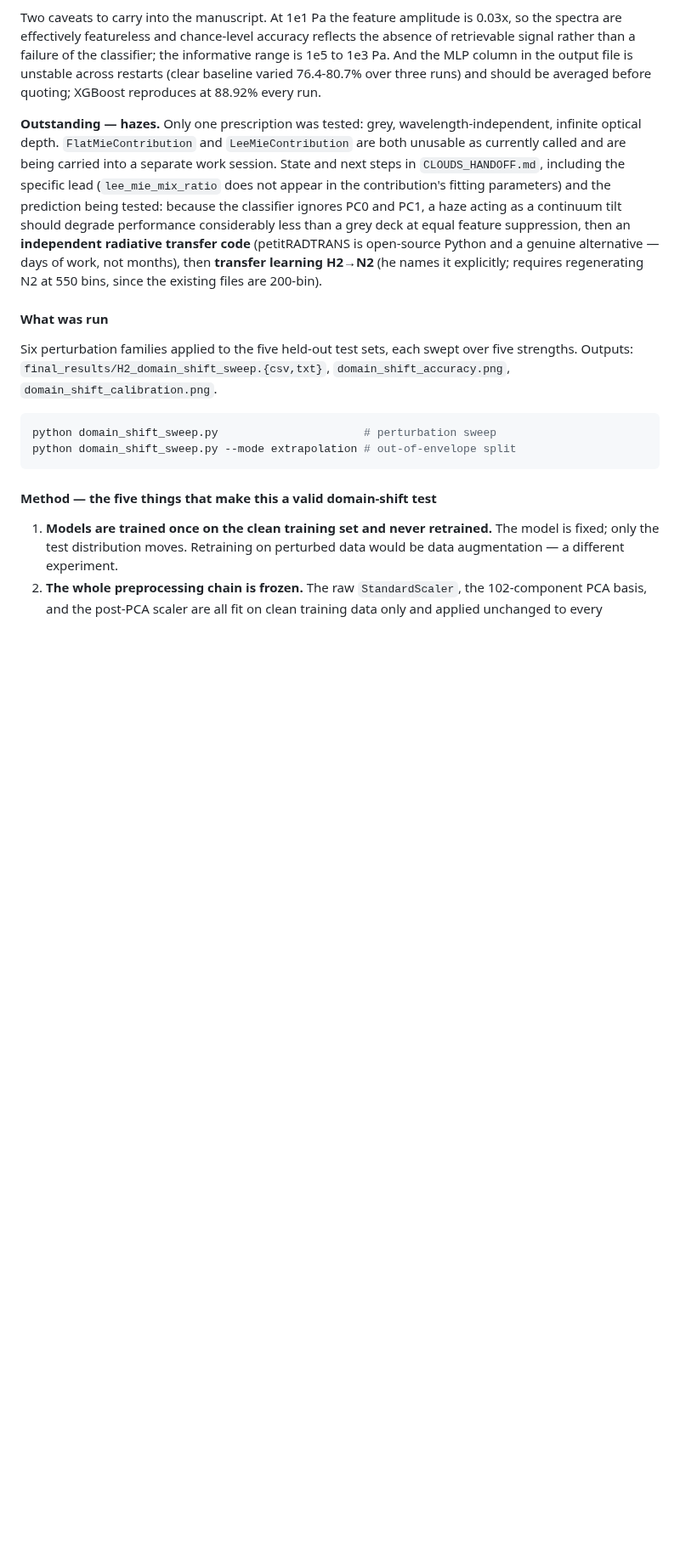
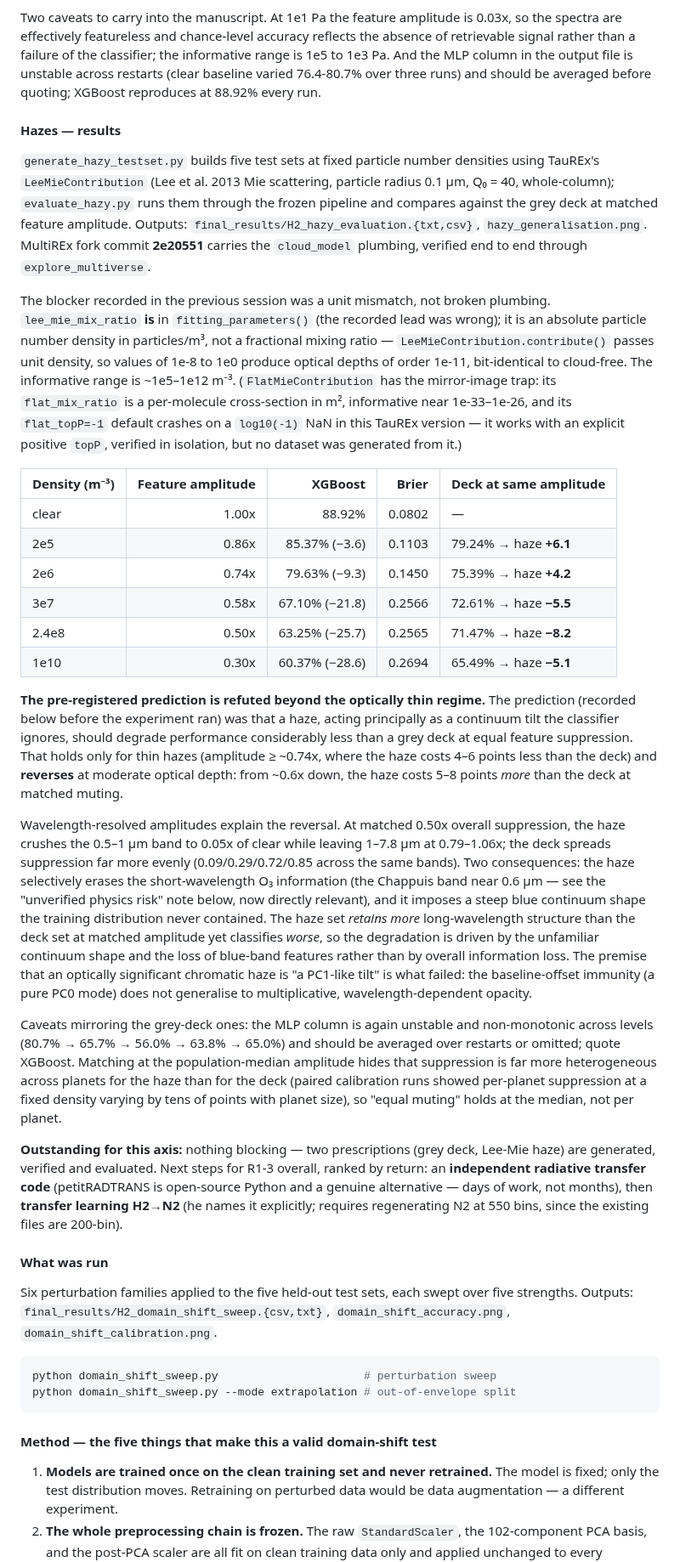
Before and after one commit to oy2017/BioSignatureDetectionModel, a Markdown page: revision_plan.md, the part around one of its changes. Shown at 85% size. GitHub-like rendering; blank space fills up the shorter version.

```diff
--- a/revision_plan.md
+++ b/revision_plan.md
@@ -99,7 +99,28 @@ Highest-value missing items, ranked by return against effort: **cloud and haze p
 
 Two caveats to carry into the manuscript. At 1e1 Pa the feature amplitude is 0.03x, so the spectra are effectively featureless and chance-level accuracy reflects the absence of retrievable signal rather than a failure of the classifier; the informative range is 1e5 to 1e3 Pa. And the MLP column in the output file is unstable across restarts (clear baseline varied 76.4-80.7% over three runs) and should be averaged before quoting; XGBoost reproduces at 88.92% every run.
 
-**Outstanding — hazes.** Only one prescription was tested: grey, wavelength-independent, infinite optical depth. `FlatMieContribution` and `LeeMieContribution` are both unusable as currently called and are being carried into a separate work session. State and next steps in `CLOUDS_HANDOFF.md`, including the specific lead (`lee_mie_mix_ratio` does not appear in the contribution's fitting parameters) and the prediction being tested: because the classifier ignores PC0 and PC1, a haze acting as a continuum tilt should degrade performance considerably less than a grey deck at equal feature suppression, then an **independent radiative transfer code** (petitRADTRANS is open-source Python and a genuine alternative — days of work, not months), then **transfer learning H2→N2** (he names it explicitly; requires regenerating N2 at 550 bins, since the existing files are 200-bin).
+#### Hazes — results
+
+`generate_hazy_testset.py` builds five test sets at fixed particle number densities using TauREx's `LeeMieContribution` (Lee et al. 2013 Mie scattering, particle radius 0.1 µm, Q₀ = 40, whole-column); `evaluate_hazy.py` runs them through the frozen pipeline and compares against the grey deck at matched feature amplitude. Outputs: `final_results/H2_hazy_evaluation.{txt,csv}`, `hazy_generalisation.png`. MultiREx fork commit **2e20551** carries the `cloud_model` plumbing, verified end to end through `explore_multiverse`.
+
+The blocker recorded in the previous session was a unit mismatch, not broken plumbing. `lee_mie_mix_ratio` **is** in `fitting_parameters()` (the recorded lead was wrong); it is an absolute particle number density in particles/m³, not a fractional mixing ratio — `LeeMieContribution.contribute()` passes unit density, so values of 1e-8 to 1e0 produce optical depths of order 1e-11, bit-identical to cloud-free. The informative range is ~1e5–1e12 m⁻³. (`FlatMieContribution` has the mirror-image trap: its `flat_mix_ratio` is a per-molecule cross-section in m², informative near 1e-33–1e-26, and its `flat_topP=-1` default crashes on a `log10(-1)` NaN in this TauREx version — it works with an explicit positive `topP`, verified in isolation, but no dataset was generated from it.)
+
+| Density (m⁻³) | Feature amplitude | XGBoost | Brier | Deck at same amplitude |
+| :-- | --: | --: | --: | :-- |
+| clear | 1.00x | 88.92% | 0.0802 | — |
+| 2e5 | 0.86x | 85.37% (−3.6) | 0.1103 | 79.24% → haze **+6.1** |
+| 2e6 | 0.74x | 79.63% (−9.3) | 0.1450 | 75.39% → haze **+4.2** |
+| 3e7 | 0.58x | 67.10% (−21.8) | 0.2566 | 72.61% → haze **−5.5** |
+| 2.4e8 | 0.50x | 63.25% (−25.7) | 0.2565 | 71.47% → haze **−8.2** |
+| 1e10 | 0.30x | 60.37% (−28.6) | 0.2694 | 65.49% → haze **−5.1** |
+
+**The pre-registered prediction is refuted beyond the optically thin regime.** The prediction (recorded below before the experiment ran) was that a haze, acting principally as a continuum tilt the classifier ignores, should degrade performance considerably less than a grey deck at equal feature suppression. That holds only for thin hazes (amplitude ≥ ~0.74x, where the haze costs 4–6 points less than the deck) and **reverses** at moderate optical depth: from ~0.6x down, the haze costs 5–8 points *more* than the deck at matched muting.
+
+Wavelength-resolved amplitudes explain the reversal. At matched 0.50x overall suppression, the haze crushes the 0.5–1 µm band to 0.05x of clear while leaving 1–7.8 µm at 0.79–1.06x; the deck spreads suppression far more evenly (0.09/0.29/0.72/0.85 across the same bands). Two consequences: the haze selectively erases the short-wavelength O₃ information (the Chappuis band near 0.6 µm — see the "unverified physics risk" note below, now directly relevant), and it imposes a steep blue continuum shape the training distribution never contained. The haze set *retains more* long-wavelength structure than the deck set at matched amplitude yet classifies *worse*, so the degradation is driven by the unfamiliar continuum shape and the loss of blue-band features rather than by overall information loss. The premise that an optically significant chromatic haze is "a PC1-like tilt" is what failed: the baseline-offset immunity (a pure PC0 mode) does not generalise to multiplicative, wavelength-dependent opacity.
+
+Caveats mirroring the grey-deck ones: the MLP column is again unstable and non-monotonic across levels (80.7% → 65.7% → 56.0% → 63.8% → 65.0%) and should be averaged over restarts or omitted; quote XGBoost. Matching at the population-median amplitude hides that suppression is far more heterogeneous across planets for the haze than for the deck (paired calibration runs showed per-planet suppression at a fixed density varying by tens of points with planet size), so "equal muting" holds at the median, not per planet.
+
+**Outstanding for this axis:** nothing blocking — two prescriptions (grey deck, Lee-Mie haze) are generated, verified and evaluated. Next steps for R1-3 overall, ranked by return: an **independent radiative transfer code** (petitRADTRANS is open-source Python and a genuine alternative — days of work, not months), then **transfer learning H2→N2** (he names it explicitly; requires regenerating N2 at 550 bins, since the existing files are 200-bin).
 
 #### What was run
 
```
Also changed, not shown: other parts of revision_plan.md (+13 -9 lines), CLOUDS_HANDOFF.md (deleted, +0 -133 lines), final_results/hazy_generalisation.png (added), 10 other files.
